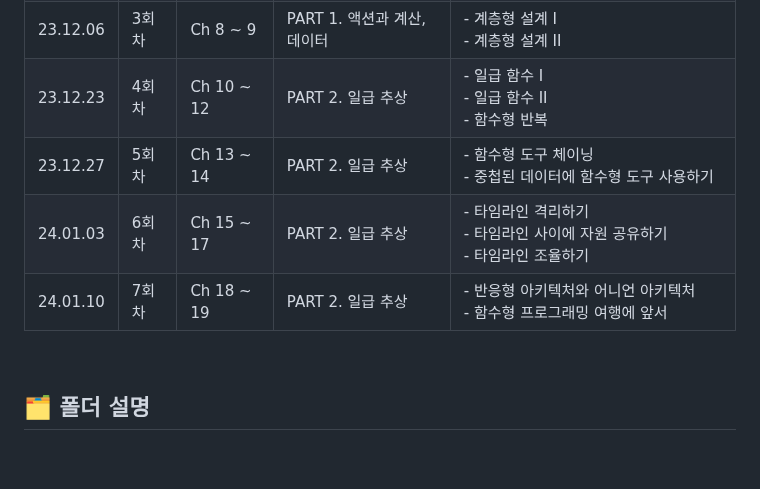
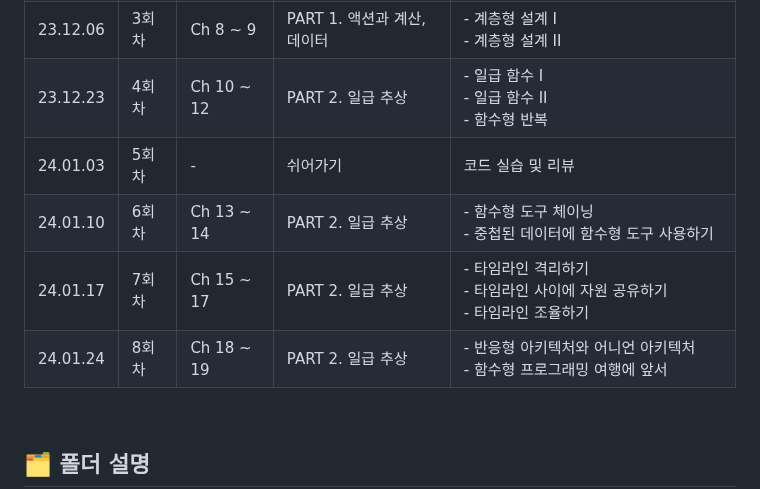
Before and after one commit to StudyPlayground/Grokking-Simplicity, a Markdown page: README.md, the part around the change. Rendered like a GitHub page; blank space fills up the shorter version.

Commit message:
Update README.md - 회차, 날짜 변경

```diff
--- a/README.md
+++ b/README.md
@@ -18,9 +18,10 @@
 |23.11.26|2회차|Ch 5 ~ 7|PART 1. 액션과 계산, 데이터|- 더 좋은 액션 만들기|
 |23.12.06|3회차|Ch 8 ~ 9|PART 1. 액션과 계산, 데이터|- 계층형 설계 I<br />- 계층형 설계 II|
 |23.12.23|4회차|Ch 10 ~ 12|PART 2. 일급 추상|- 일급 함수 I<br />- 일급 함수 II<br />- 함수형 반복|
-|23.12.27|5회차|Ch 13 ~ 14|PART 2. 일급 추상|- 함수형 도구 체이닝<br />- 중첩된 데이터에 함수형 도구 사용하기|
-|24.01.03|6회차|Ch 15 ~ 17|PART 2. 일급 추상|- 타임라인 격리하기<br />- 타임라인 사이에 자원 공유하기<br />- 타임라인 조율하기|
-|24.01.10|7회차|Ch 18 ~ 19|PART 2. 일급 추상|- 반응형 아키텍처와 어니언 아키텍처<br />- 함수형 프로그래밍 여행에 앞서|
+|24.01.03|5회차|-|쉬어가기|코드 실습 및 리뷰|
+|24.01.10|6회차|Ch 13 ~ 14|PART 2. 일급 추상|- 함수형 도구 체이닝<br />- 중첩된 데이터에 함수형 도구 사용하기|
+|24.01.17|7회차|Ch 15 ~ 17|PART 2. 일급 추상|- 타임라인 격리하기<br />- 타임라인 사이에 자원 공유하기<br />- 타임라인 조율하기|
+|24.01.24|8회차|Ch 18 ~ 19|PART 2. 일급 추상|- 반응형 아키텍처와 어니언 아키텍처<br />- 함수형 프로그래밍 여행에 앞서|
 
 <br />
 
```
